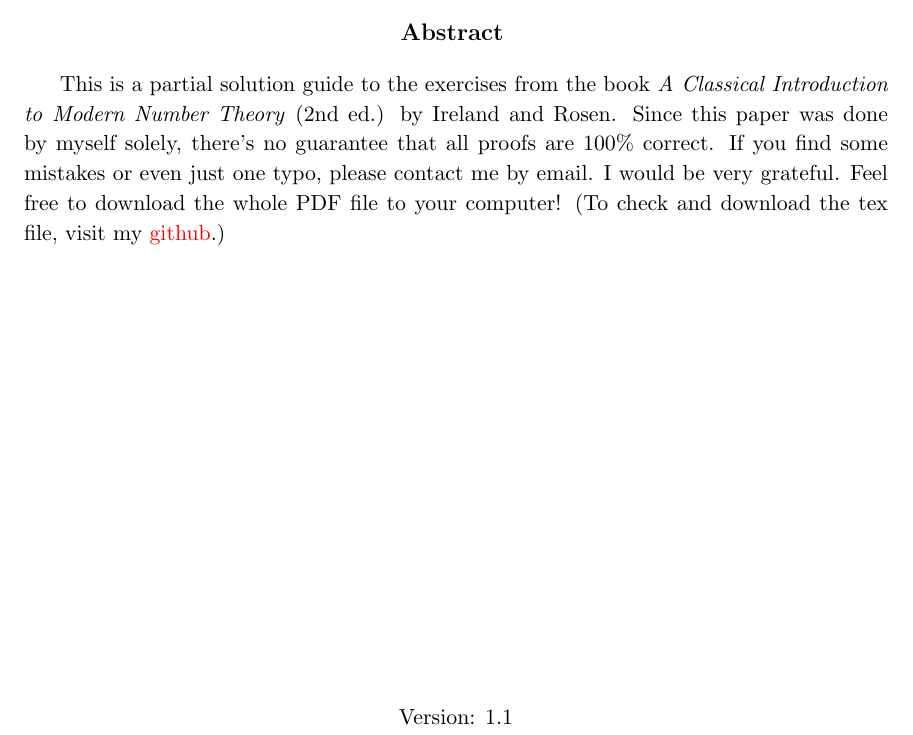
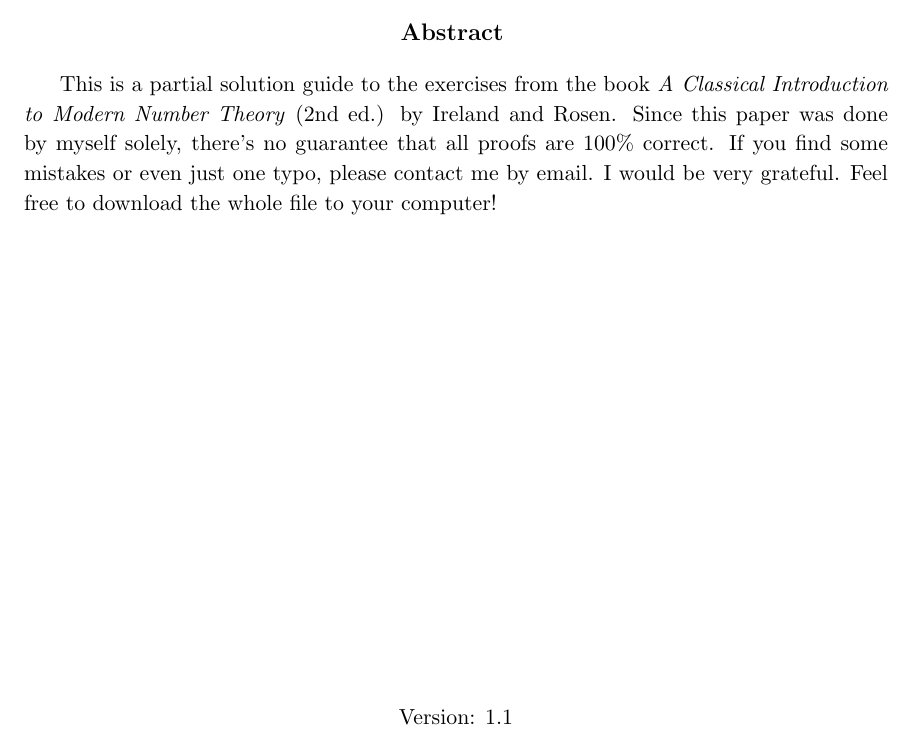
Before and after one commit to bettertimo/a-classical-introduction-to-modern-number-theory-solutions, a LaTeX thesis (I&R.tex): part of page 1 of 30, cut so that both start at the same text. Compiled offline with pdfLaTeX.

Commit message:
abstract

```diff
--- a/I&R.tex
+++ b/I&R.tex
@@ -186,7 +186,7 @@ linktoc=page
 \vspace{0.3cm}
 \end{center}
 
-This is a partial solution guide to the exercises from the book \textit{A Classical Introduction to Modern Number Theory} (2nd ed.) by Ireland and Rosen. Since this paper was done by myself solely, there's no guarantee that all proofs are 100\% correct. If you find some mistakes or even just one typo, please contact me by email. I would be very grateful. Feel free to download the whole PDF file to your computer! (To check and download the tex file, visit my \href{https://github.com/bettertimo/a-classical-introduction-to-modern-number-theory-solutions}{github}.)
+This is a partial solution guide to the exercises from the book \textit{A Classical Introduction to Modern Number Theory} (2nd ed.) by Ireland and Rosen. Since this paper was done by myself solely, there's no guarantee that all proofs are 100\% correct. If you find some mistakes or even just one typo, please contact me by email. I would be very grateful. Feel free to download the whole file to your computer!
 
 \begin{center}
 \vfill
```
